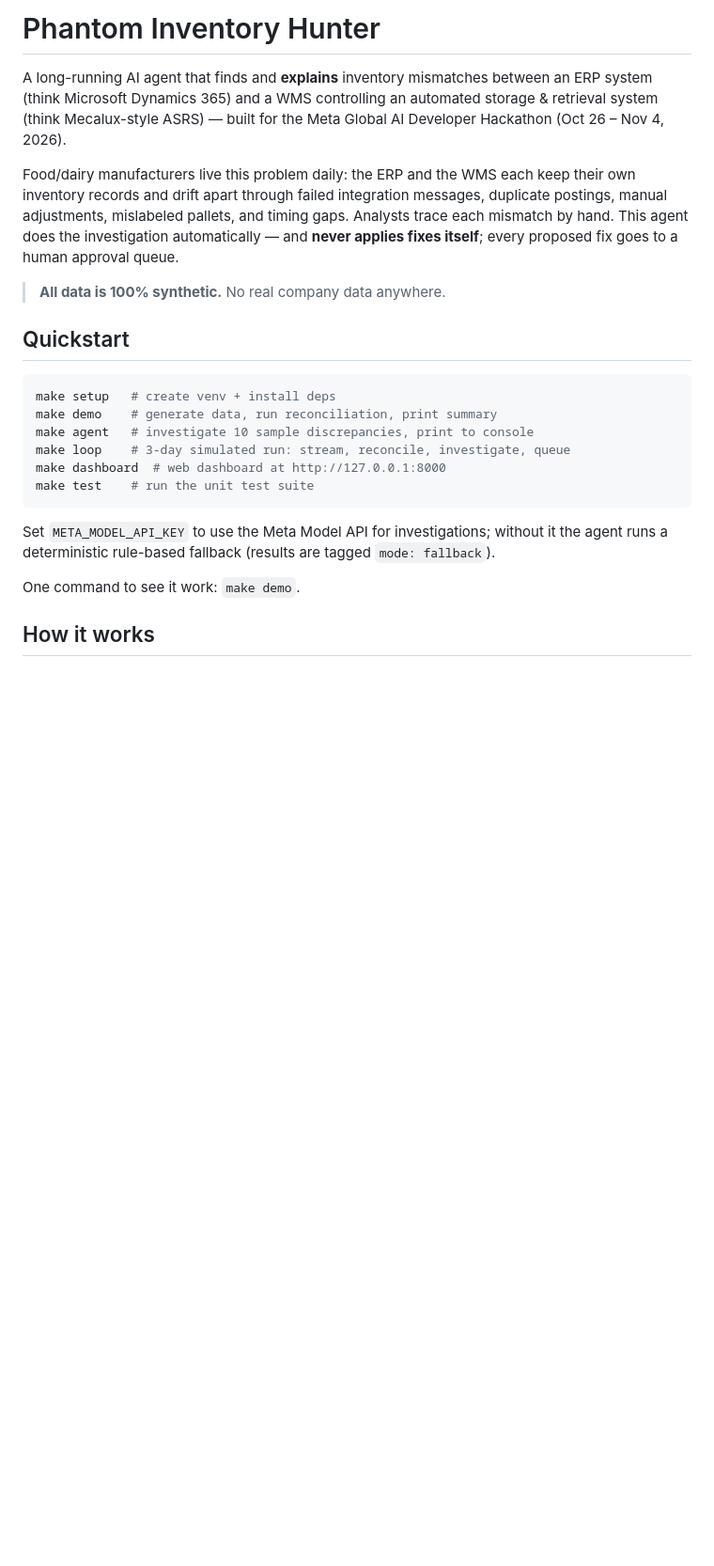
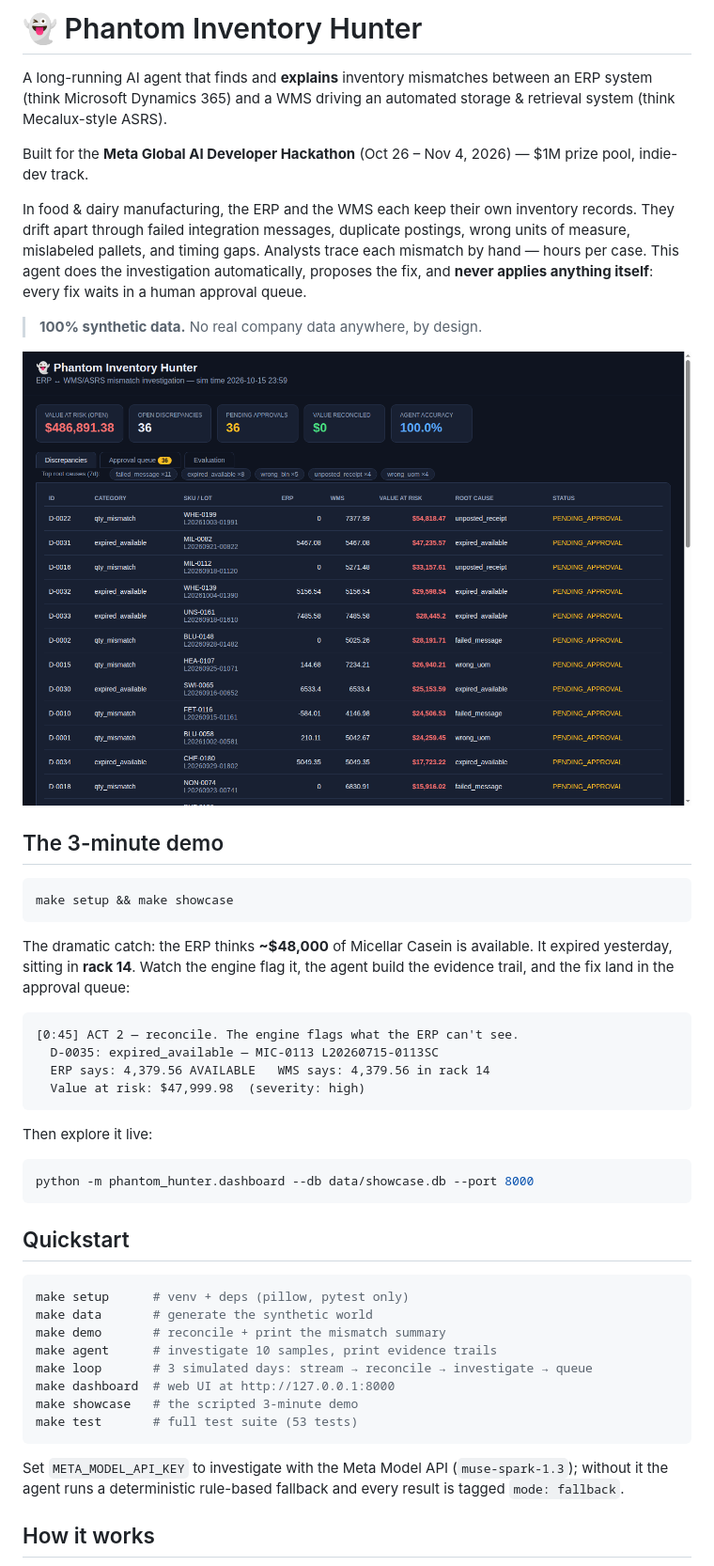
Before and after one commit to Mukeshreddy3/phantom-inventory-hunter, a Markdown page: README.md, the part around one of its changes. Shown at 94% size. Rendered like a GitHub page; blank space fills up the shorter version.

````diff
--- a/README.md
+++ b/README.md
@@ -1,35 +1,62 @@
-# Phantom Inventory Hunter
+# 👻 Phantom Inventory Hunter
 
-A long-running AI agent that finds and **explains** inventory mismatches between an
-ERP system (think Microsoft Dynamics 365) and a WMS controlling an automated
-storage & retrieval system (think Mecalux-style ASRS) — built for the
-Meta Global AI Developer Hackathon (Oct 26 – Nov 4, 2026).
+A long-running AI agent that finds and **explains** inventory mismatches between
+an ERP system (think Microsoft Dynamics 365) and a WMS driving an automated
+storage & retrieval system (think Mecalux-style ASRS).
 
-Food/dairy manufacturers live this problem daily: the ERP and the WMS each keep
-their own inventory records and drift apart through failed integration messages,
-duplicate postings, manual adjustments, mislabeled pallets, and timing gaps.
-Analysts trace each mismatch by hand. This agent does the investigation
-automatically — and **never applies fixes itself**; every proposed fix goes to
-a human approval queue.
+Built for the **Meta Global AI Developer Hackathon** (Oct 26 – Nov 4, 2026) —
+$1M prize pool, indie-dev track.
 
-> **All data is 100% synthetic.** No real company data anywhere.
+In food & dairy manufacturing, the ERP and the WMS each keep their own
+inventory records. They drift apart through failed integration messages,
+duplicate postings, wrong units of measure, mislabeled pallets, and timing
+gaps. Analysts trace each mismatch by hand — hours per case. This agent does
+the investigation automatically, proposes the fix, and **never applies anything
+itself**: every fix waits in a human approval queue.
+
+> **100% synthetic data.** No real company data anywhere, by design.
+
+![dashboard](docs/dash-main.png)
+
+## The 3-minute demo
+
+```bash
+make setup && make showcase
+```
+
+The dramatic catch: the ERP thinks **~$48,000** of Micellar Casein is available.
+It expired yesterday, sitting in **rack 14**. Watch the engine flag it, the
+agent build the evidence trail, and the fix land in the approval queue:
+
+```
+[0:45] ACT 2 — reconcile. The engine flags what the ERP can't see.
+  D-0035: expired_available — MIC-0113 L20260715-0113SC
+  ERP says: 4,379.56 AVAILABLE   WMS says: 4,379.56 in rack 14
+  Value at risk: $47,999.98  (severity: high)
+```
+
+Then explore it live:
+
+```bash
+python -m phantom_hunter.dashboard --db data/showcase.db --port 8000
+```
 
 ## Quickstart
 
 ```bash
-make setup   # create venv + install deps
-make demo    # generate data, run reconciliation, print summary
-make agent   # investigate 10 sample discrepancies, print to console
-make loop    # 3-day simulated run: stream, reconcile, investigate, queue
-make dashboard  # web dashboard at http://127.0.0.1:8000
-make test    # run the unit test suite
+make setup      # venv + deps (pillow, pytest only)
+make data       # generate the synthetic world
+make demo       # reconcile + print the mismatch summary
+make agent      # investigate 10 samples, print evidence trails
+make loop       # 3 simulated days: stream → reconcile → investigate → queue
+make dashboard  # web UI at http://127.0.0.1:8000
+make showcase   # the scripted 3-minute demo
+make test       # full test suite (53 tests)
 ```
 
-Set `META_MODEL_API_KEY` to use the Meta Model API for investigations;
-without it the agent runs a deterministic rule-based fallback (results are
-tagged `mode: fallback`).
-
-One command to see it work: `make demo`.
+Set `META_MODEL_API_KEY` to investigate with the Meta Model API
+(`muse-spark-1.3`); without it the agent runs a deterministic rule-based
+fallback and every result is tagged `mode: fallback`.
 
 ## How it works
 
````
Also changed, not shown: other parts of README.md (+44 -54 lines), DECISIONS.md (+15 -0 lines), docs/architecture.png (added), 5 other files.
